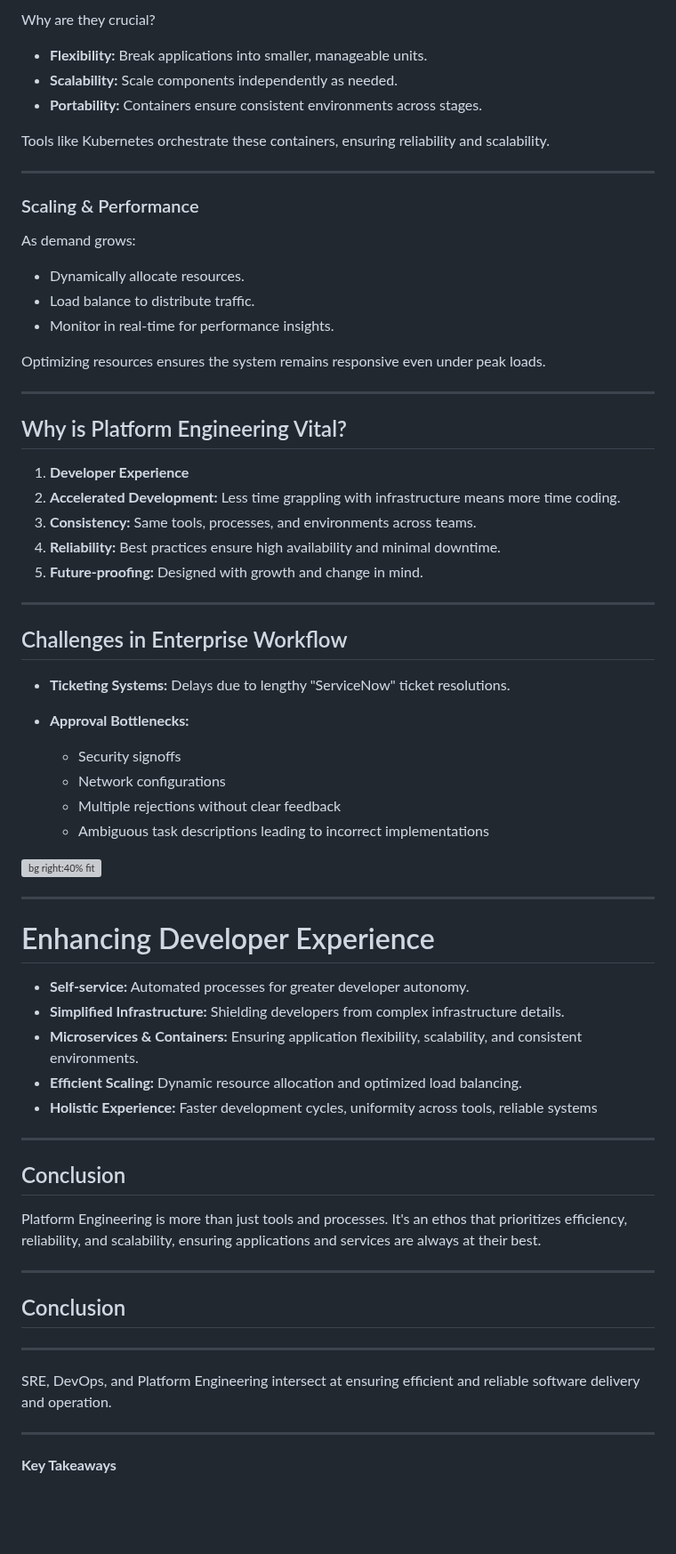
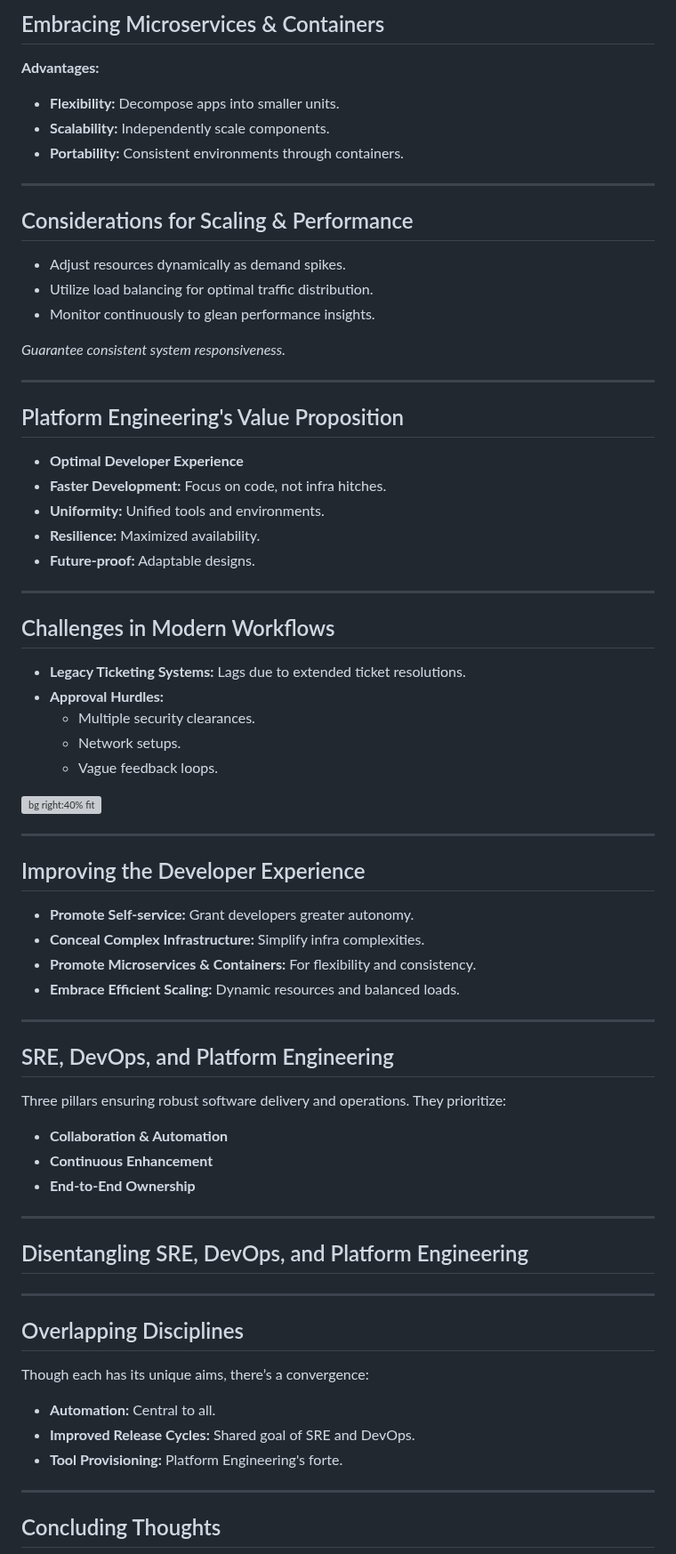
Before and after one commit to codebytes/sre-devops-platform-eng, a Markdown page: slides/Slides.md, the part around one of its changes. Shown at 89% size. Rendered like a GitHub page; blank space fills up the shorter version; grey boxes are pictures that could not be loaded.

```diff
--- a/slides/Slides.md
+++ b/slides/Slides.md
@@ -768,73 +835,75 @@ Simplified processes, maximized efficiency.
 
-Why are they crucial?
-- **Flexibility:** Break applications into smaller, manageable units.
-- **Scalability:** Scale components independently as needed.
-- **Portability:** Containers ensure consistent environments across stages.
+## Embracing Microservices & Containers
 
-Tools like Kubernetes orchestrate these containers, ensuring reliability and scalability.
+**Advantages:**
+- **Flexibility:** Decompose apps into smaller units.
+- **Scalability:** Independently scale components.
+- **Portability:** Consistent environments through containers.
 
 ---
 
-### Scaling & Performance
+## Considerations for Scaling & Performance
 
-As demand grows:
-- Dynamically allocate resources.
-- Load balance to distribute traffic.
-- Monitor in real-time for performance insights.
+- Adjust resources dynamically as demand spikes.
+- Utilize load balancing for optimal traffic distribution.
+- Monitor continuously to glean performance insights.
 
-Optimizing resources ensures the system remains responsive even under peak loads.
+*Guarantee consistent system responsiveness.*
 
 ---
 
-## Why is Platform Engineering Vital?
+## Platform Engineering's Value Proposition
 
-1. **Developer Experience**
-1. **Accelerated Development:** Less time grappling with infrastructure means more time coding.
-1. **Consistency:** Same tools, processes, and environments across teams.
-1. **Reliability:** Best practices ensure high availability and minimal downtime.
-1. **Future-proofing:** Designed with growth and change in mind.
+- **Optimal Developer Experience**
+- **Faster Development:** Focus on code, not infra hitches.
+- **Uniformity:** Unified tools and environments.
+- **Resilience:** Maximized availability.
+- **Future-proof:** Adaptable designs.
 
 ---
 
-## Challenges in Enterprise Workflow
+## Challenges in Modern Workflows
 
-- **Ticketing Systems:** Delays due to lengthy "ServiceNow" ticket resolutions.
-
-- **Approval Bottlenecks:**
-  - Security signoffs
-  - Network configurations
-  - Multiple rejections without clear feedback
-  - Ambiguous task descriptions leading to incorrect implementations
-
+- **Legacy Ticketing Systems:** Lags due to extended ticket resolutions.
+- **Approval Hurdles:**
+  - Multiple security clearances.
+  - Network setups.
+  - Vague feedback loops.
 
 ![bg right:40% fit](img/one-eternity-later.png)
 
 ---
 
-# Enhancing Developer Experience
+## Improving the Developer Experience
 
-- **Self-service:** Automated processes for greater developer autonomy.
-- **Simplified Infrastructure:** Shielding developers from complex infrastructure details.
-- **Microservices & Containers:** Ensuring application flexibility, scalability, and consistent environments.
-- **Efficient Scaling:** Dynamic resource allocation and optimized load balancing.
-- **Holistic Experience:** Faster development cycles, uniformity across tools, reliable systems
-
+- **Promote Self-service:** Grant developers greater autonomy.
+- **Conceal Complex Infrastructure:** Simplify infra complexities.
+- **Promote Microservices & Containers:** For flexibility and consistency.
+- **Embrace Efficient Scaling:** Dynamic resources and balanced loads.
 
 ---
 
-## Conclusion
+## SRE, DevOps, and Platform Engineering
 
-Platform Engineering is more than just tools and processes. It's an ethos that prioritizes efficiency, reliability, and scalability, ensuring applications and services are always at their best.
+Three pillars ensuring robust software delivery and operations. They prioritize:
+- **Collaboration & Automation**
+- **Continuous Enhancement**
+- **End-to-End Ownership**
 
 ---
 
-## Conclusion
+## Disentangling SRE, DevOps, and Platform Engineering
 
 ---
 
-SRE, DevOps, and Platform Engineering intersect at ensuring efficient and reliable software delivery and operation.
+## Overlapping Disciplines
+
+Though each has its unique aims, there’s a convergence:
+- **Automation:** Central to all.
+- **Improved Release Cycles:** Shared goal of SRE and DevOps.
+- **Tool Provisioning:** Platform Engineering's forte.
 
 ---
 
-**Key Takeaways**
+## Concluding Thoughts
 
```
Also changed, not shown: other parts of slides/Slides.md (+131 -219 lines), slides/img/cicd-pipeline.png, slides/img/devsecops.jpg (added), slides/img/k8s.png (added), slides/img/platform.png (added), slides/img/self-service.jpg (added), slides/img/works.png (added).
